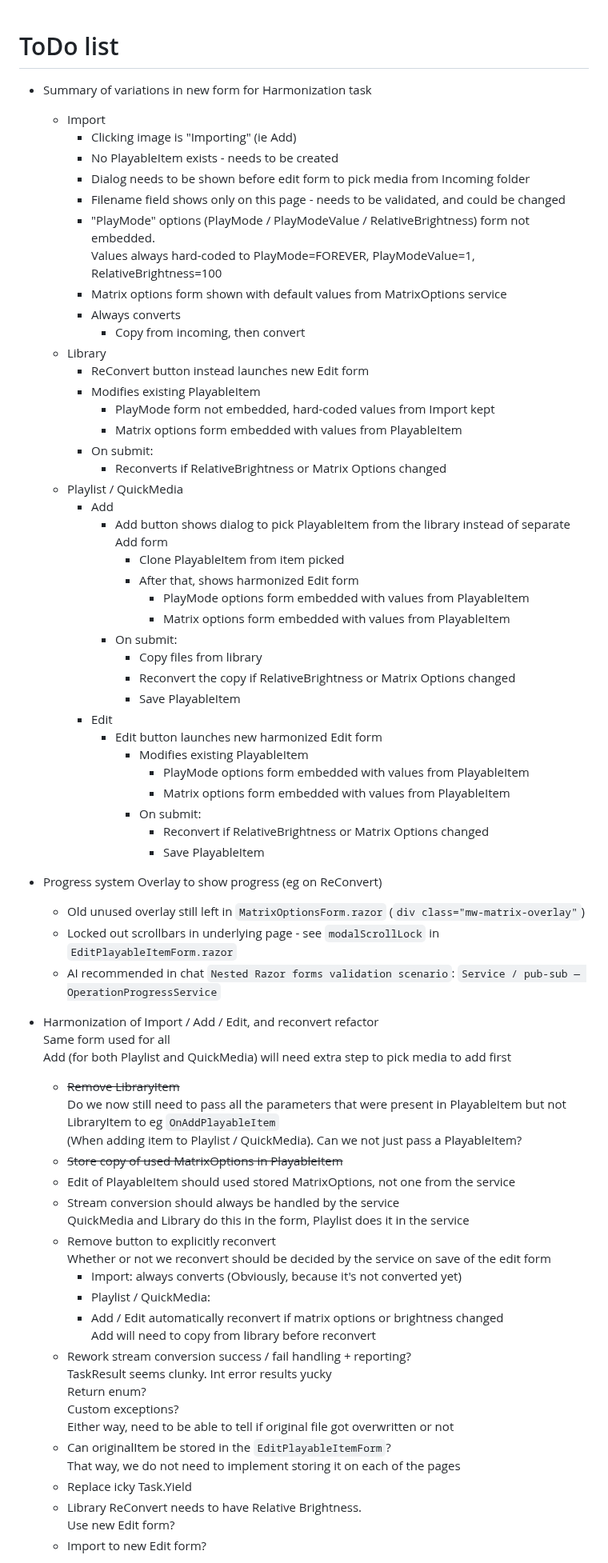
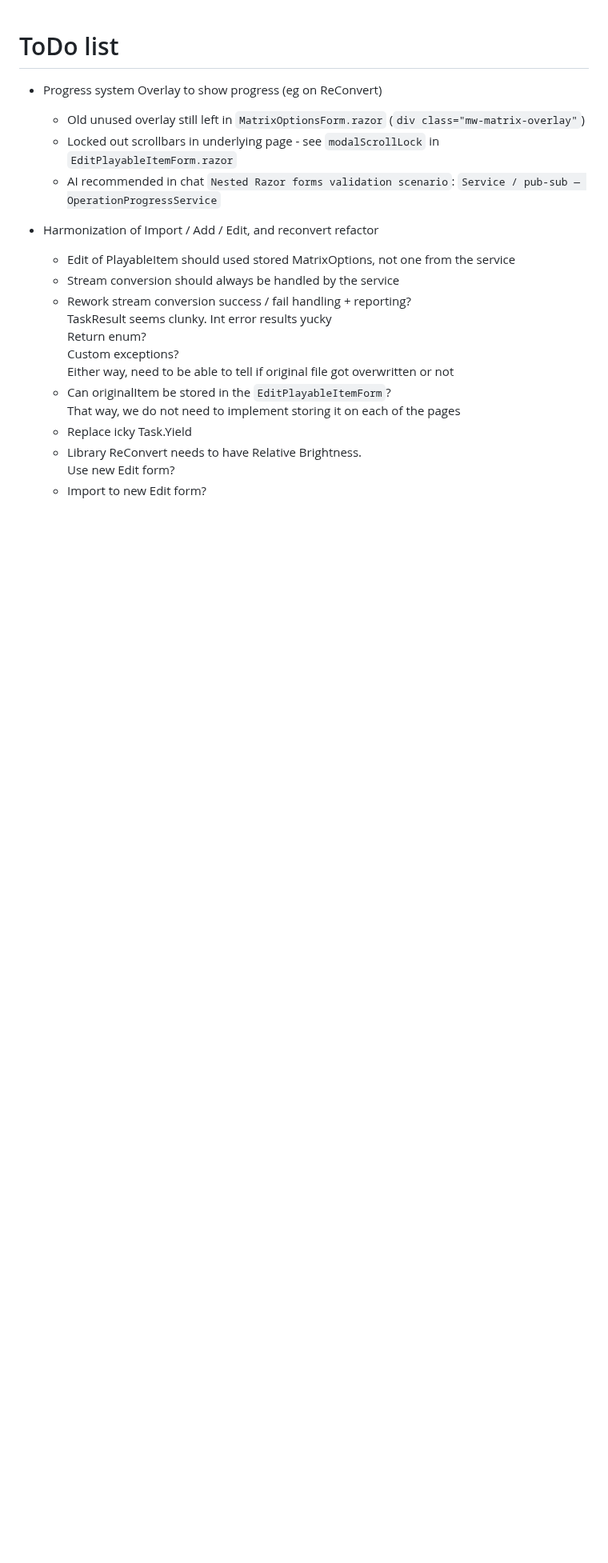
Before and after one commit to evilC/WearWare, a Markdown page: ToDo.md, the part around the change. Shown at 80% size. Rendered like a GitHub page; blank space fills up the shorter version.

Commit message:
Prune ToDo

```diff
--- a/ToDo.md
+++ b/ToDo.md
@@ -1,62 +1,12 @@
 # ToDo list
-- Summary of variations in new form for Harmonization task
-  - Import
-    - Clicking image is "Importing" (ie Add)
-    - No PlayableItem exists - needs to be created
-    - Dialog needs to be shown before edit form to pick media from Incoming folder
-    - Filename field shows only on this page - needs to be validated, and could be changed
-    - "PlayMode" options (PlayMode / PlayModeValue / RelativeBrightness) form not embedded.
-      Values always hard-coded to PlayMode=FOREVER, PlayModeValue=1, RelativeBrightness=100
-    - Matrix options form shown with default values from MatrixOptions service
-    - Always converts
-      - Copy from incoming, then convert
-  - Library
-    - ReConvert button instead launches new Edit form
-    - Modifies existing PlayableItem
-      - PlayMode form not embedded, hard-coded values from Import kept
-      - Matrix options form embedded with values from PlayableItem
-    - On submit:
-      - Reconverts if RelativeBrightness or Matrix Options changed
-  - Playlist / QuickMedia
-    - Add
-      - Add button shows dialog to pick PlayableItem from the library instead of separate Add form
-        - Clone PlayableItem from item picked
-        - After that, shows harmonized Edit form
-          - PlayMode options form embedded with values from PlayableItem
-          - Matrix options form embedded with values from PlayableItem
-      - On submit:
-        - Copy files from library
-        - Reconvert the copy if RelativeBrightness or Matrix Options changed
-        - Save PlayableItem
-    - Edit
-      - Edit button launches new harmonized Edit form
-        - Modifies existing PlayableItem
-          - PlayMode options form embedded with values from PlayableItem
-          - Matrix options form embedded with values from PlayableItem
-        - On submit:
-          - Reconvert if RelativeBrightness or Matrix Options changed
-          - Save PlayableItem
 - Progress system
   Overlay to show progress (eg on ReConvert)
   - Old unused overlay still left in `MatrixOptionsForm.razor` (`div class="mw-matrix-overlay"`)
   - Locked out scrollbars in underlying page - see `modalScrollLock` in `EditPlayableItemForm.razor`
   - AI recommended in chat `Nested Razor forms validation scenario`: `Service / pub-sub — OperationProgressService`
 - Harmonization of Import / Add / Edit, and reconvert refactor
-  Same form used for all
-  Add (for both Playlist and QuickMedia) will need extra step to pick media to add first
-  - ~~Remove LibraryItem~~
-    Do we now still need to pass all the parameters that were present in PlayableItem but not LibraryItem to eg `OnAddPlayableItem`
-    (When adding item to Playlist / QuickMedia). Can we not just pass a PlayableItem?
-  - ~~Store copy of used MatrixOptions in PlayableItem~~
   - Edit of PlayableItem should used stored MatrixOptions, not one from the service
   - Stream conversion should always be handled by the service
-    QuickMedia and Library do this in the form, Playlist does it in the service
-  - Remove button to explicitly reconvert
-    Whether or not we reconvert should be decided by the service on save of the edit form
-    - Import: always converts (Obviously, because it's not converted yet)
-    - Playlist / QuickMedia:
-    - Add / Edit automatically reconvert if matrix options or brightness changed
-      Add will need to copy from library before reconvert
   - Rework stream conversion success / fail handling + reporting?
     TaskResult seems clunky.
     Int error results yucky
```
